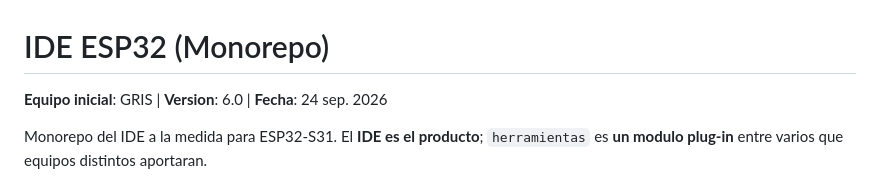
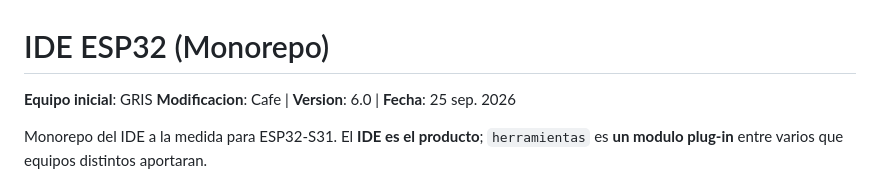
Before and after one commit to MetalcrockX/ide-esp32-archivo, a Markdown page: README.md, the part around the change. Rendered like a GitHub page.

```diff
--- a/README.md
+++ b/README.md
@@ -1,6 +1,6 @@
 # IDE ESP32 (Monorepo)
 
-**Equipo inicial**: GRIS | **Version**: 6.0 | **Fecha**: 24 sep. 2026
+**Equipo inicial**: GRIS **Modificacion**: Cafe | **Version**: 6.0 | **Fecha**: 25 sep. 2026
 
 Monorepo del IDE a la medida para ESP32-S31. El **IDE es el producto**;
 `herramientas` es **un modulo plug-in** entre varios que equipos distintos
```
